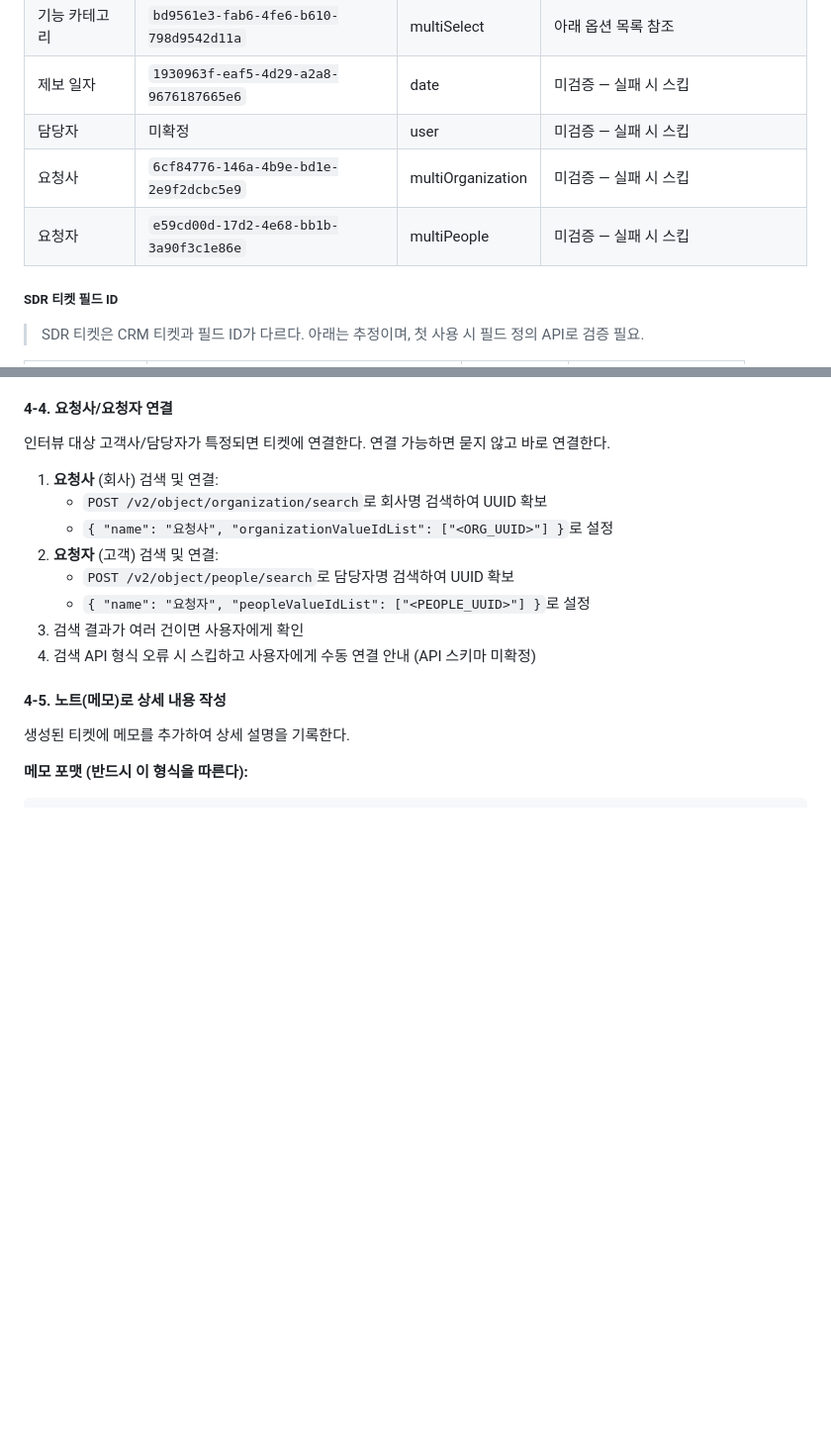
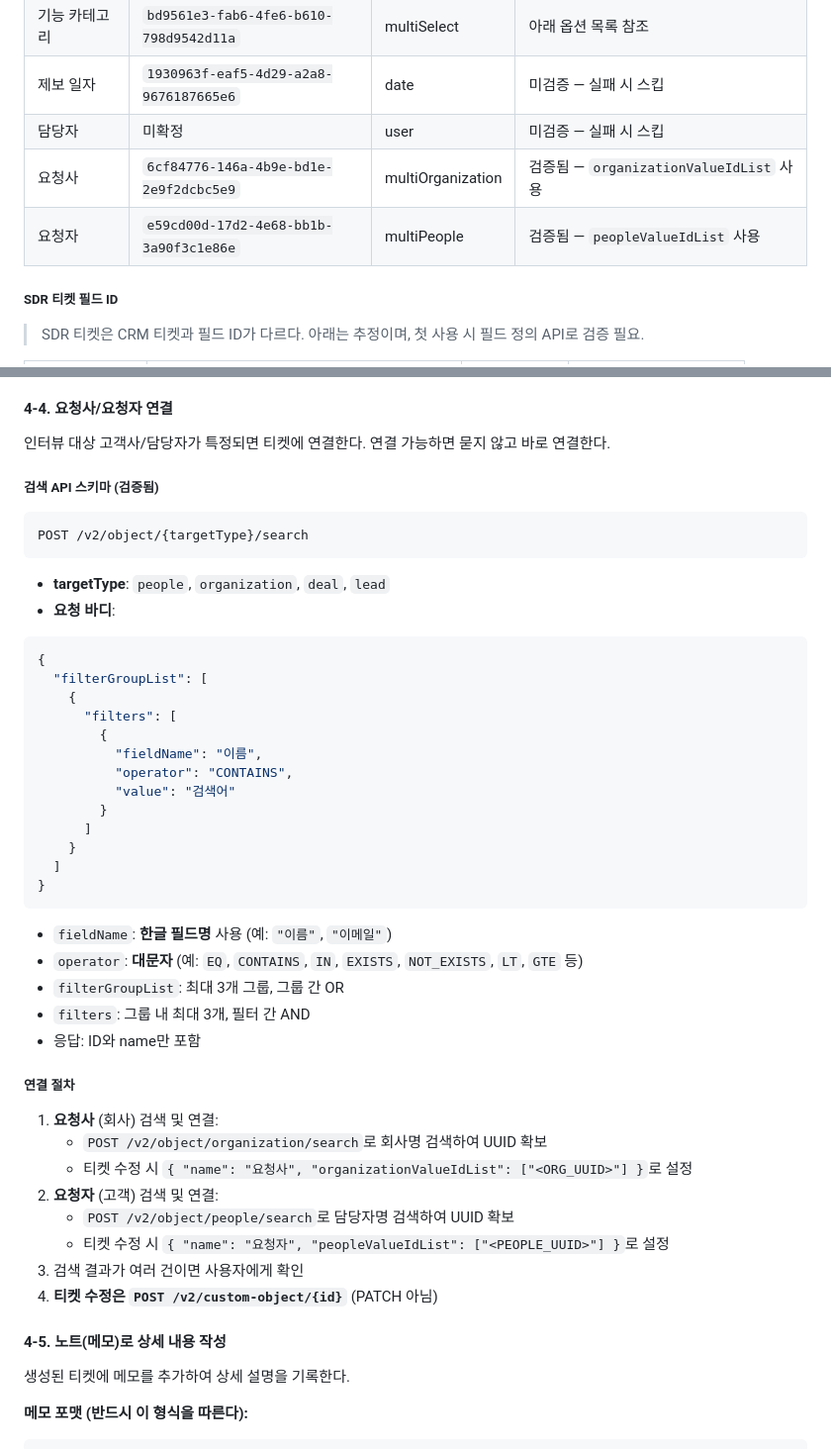
Before and after one commit to Salesmap-tech/s-skill, a Markdown page: s-skill-interview-to-ticket/SKILL.md, 2 parts joined by grey strips. Shown at 99% size. Rendered like a GitHub page; blank space fills up the shorter version.

Commit message:
fix(interview-to-ticket): add verified search API schema for org/people linking
- Add POST /v2/object/{targetType}/search schema (fieldName: Korean, operator: uppercase)
- Mark 요청사/요청자 fields as verified (organizationValueIdList, peopleValueIdList)
- Fix ticket update method: POST, not PATCH
- Remove "API 스키마 미확정" fallback — schema is now confirmed

Co-Authored-By: Claude Opus 4.6 <noreply@anthropic.com>

````diff
--- a/s-skill-interview-to-ticket/SKILL.md
+++ b/s-skill-interview-to-ticket/SKILL.md
@@ -116,8 +116,8 @@ TOKEN=${SALESMAP_API_TOKEN:-$(grep SALESMAP_API_TOKEN ~/.zshrc | sed 's/.*"\(.*\
 | 기능 카테고리 | `bd9561e3-fab6-4fe6-b610-798d9542d11a` | multiSelect | 아래 옵션 목록 참조 |
 | 제보 일자 | `1930963f-eaf5-4d29-a2a8-9676187665e6` | date | 미검증 — 실패 시 스킵 |
 | 담당자 | 미확정 | user | 미검증 — 실패 시 스킵 |
-| 요청사 | `6cf84776-146a-4b9e-bd1e-2e9f2dcbc5e9` | multiOrganization | 미검증 — 실패 시 스킵 |
-| 요청자 | `e59cd00d-17d2-4e68-bb1b-3a90f3c1e86e` | multiPeople | 미검증 — 실패 시 스킵 |
+| 요청사 | `6cf84776-146a-4b9e-bd1e-2e9f2dcbc5e9` | multiOrganization | 검증됨 — `organizationValueIdList` 사용 |
+| 요청자 | `e59cd00d-17d2-4e68-bb1b-3a90f3c1e86e` | multiPeople | 검증됨 — `peopleValueIdList` 사용 |
 
 ##### SDR 티켓 필드 ID
 
@@ -161,14 +161,47 @@ SDR 티켓 필드 ID가 검증되면 이 표를 업데이트할 것.
 
 인터뷰 대상 고객사/담당자가 특정되면 티켓에 연결한다. 연결 가능하면 묻지 않고 바로 연결한다.
 
+##### 검색 API 스키마 (검증됨)
+
+```
+POST /v2/object/{targetType}/search
+```
+
+- **targetType**: `people`, `organization`, `deal`, `lead`
+- **요청 바디**:
+
+```json
+{
+  "filterGroupList": [
+    {
+      "filters": [
+        {
+          "fieldName": "이름",
+          "operator": "CONTAINS",
+          "value": "검색어"
+        }
+      ]
+    }
+  ]
+}
+```
+
+- `fieldName`: **한글 필드명** 사용 (예: `"이름"`, `"이메일"`)
+- `operator`: **대문자** (예: `EQ`, `CONTAINS`, `IN`, `EXISTS`, `NOT_EXISTS`, `LT`, `GTE` 등)
+- `filterGroupList`: 최대 3개 그룹, 그룹 간 OR
+- `filters`: 그룹 내 최대 3개, 필터 간 AND
+- 응답: ID와 name만 포함
+
+##### 연결 절차
+
 1. **요청사** (회사) 검색 및 연결:
    - `POST /v2/object/organization/search`로 회사명 검색하여 UUID 확보
-   - `{ "name": "요청사", "organizationValueIdList": ["<ORG_UUID>"] }`로 설정
+   - 티켓 수정 시 `{ "name": "요청사", "organizationValueIdList": ["<ORG_UUID>"] }`로 설정
 2. **요청자** (고객) 검색 및 연결:
    - `POST /v2/object/people/search`로 담당자명 검색하여 UUID 확보
-   - `{ "name": "요청자", "peopleValueIdList": ["<PEOPLE_UUID>"] }`로 설정
+   - 티켓 수정 시 `{ "name": "요청자", "peopleValueIdList": ["<PEOPLE_UUID>"] }`로 설정
 3. 검색 결과가 여러 건이면 사용자에게 확인
-4. 검색 API 형식 오류 시 스킵하고 사용자에게 수동 연결 안내 (API 스키마 미확정)
+4. **티켓 수정은 `POST /v2/custom-object/{id}`** (PATCH 아님)
 
 #### 4-5. 노트(메모)로 상세 내용 작성
 
````
